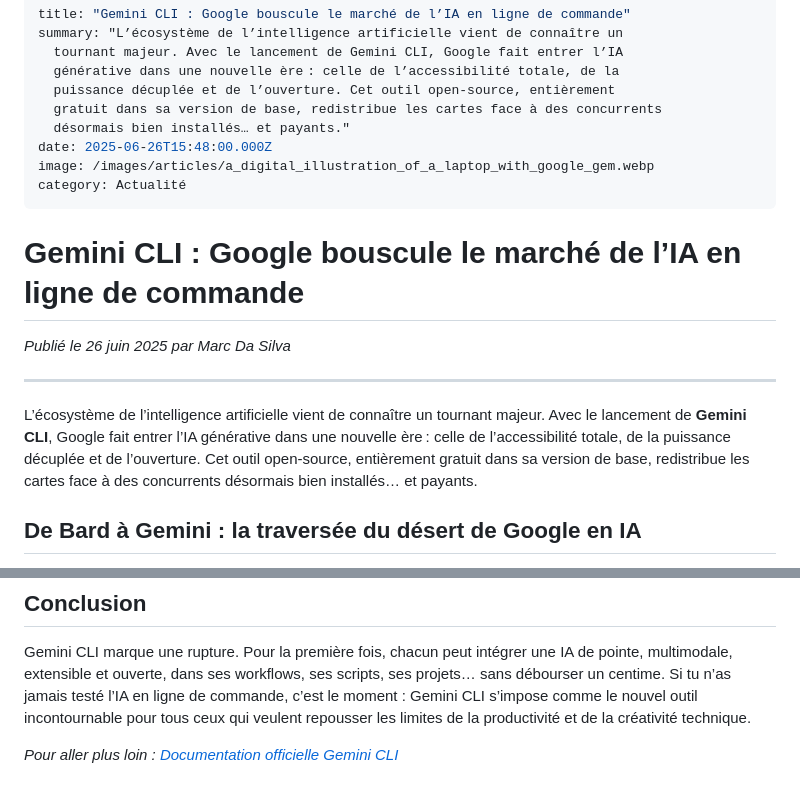
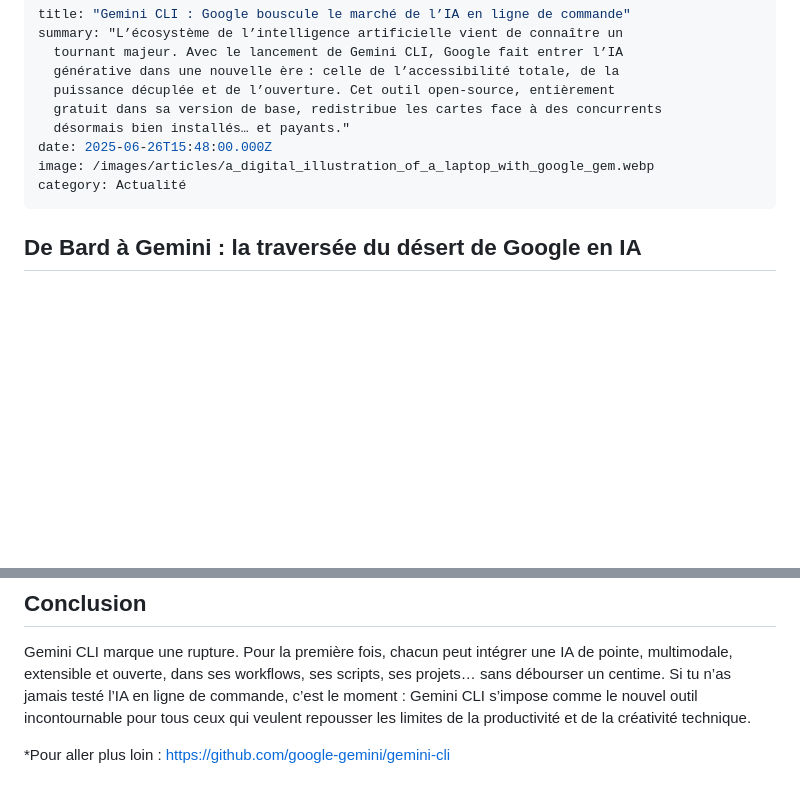
Before and after one commit to MDSFPRO/MDS, a Markdown page: articles/actu/2025-06-gemini-cli-google-bouscule-le-marché-de-l’ia-en-ligne-de-commande.md, 2 parts joined by grey strips. Drawn GitHub-style; blank space fills up the shorter version.

Commit message:
Update Actualités “2025-06-gemini-cli-google-bouscule-le-marché-de-l’ia-en-ligne-de-commande”

```diff
--- a/articles/actu/2025-06-gemini-cli-google-bouscule-le-marché-de-l’ia-en-ligne-de-commande.md
+++ b/articles/actu/2025-06-gemini-cli-google-bouscule-le-marché-de-l’ia-en-ligne-de-commande.md
@@ -10,14 +10,6 @@ date: 2025-06-26T15:48:00.000Z
 image: /images/articles/a_digital_illustration_of_a_laptop_with_google_gem.webp
 category: Actualité
 ---
-# Gemini CLI : Google bouscule le marché de l’IA en ligne de commande
-
-*Publié le 26 juin 2025 par Marc Da Silva*
-
----
-
-L’écosystème de l’intelligence artificielle vient de connaître un tournant majeur. Avec le lancement de **Gemini CLI**, Google fait entrer l’IA générative dans une nouvelle ère : celle de l’accessibilité totale, de la puissance décuplée et de l’ouverture. Cet outil open-source, entièrement gratuit dans sa version de base, redistribue les cartes face à des concurrents désormais bien installés… et payants.
-
 ## De Bard à Gemini : la traversée du désert de Google en IA
 
 Google a été pris de court par l’explosion de ChatGPT en fin 2022. En mars 2023, l’entreprise a lancé **Bard**, basé sur LaMDA, pour réagir – mais des erreurs factuelles (comme une confusion au sujet du JWST) et des performances moindres ont immédiatement entaché l’image du produit.
@@ -105,4 +97,4 @@ Gemini CLI marque une rupture.
 Pour la première fois, chacun peut intégrer une IA de pointe, multimodale, extensible et ouverte, dans ses workflows, ses scripts, ses projets… sans débourser un centime.
 Si tu n’as jamais testé l’IA en ligne de commande, c’est le moment : Gemini CLI s’impose comme le nouvel outil incontournable pour tous ceux qui veulent repousser les limites de la productivité et de la créativité technique.
 
-*Pour aller plus loin : [Documentation officielle Gemini CLI](https://github.com/google-gemini/gemini-cli)*
+*Pour aller plus loin : https://github.com/google-gemini/gemini-cli
```
